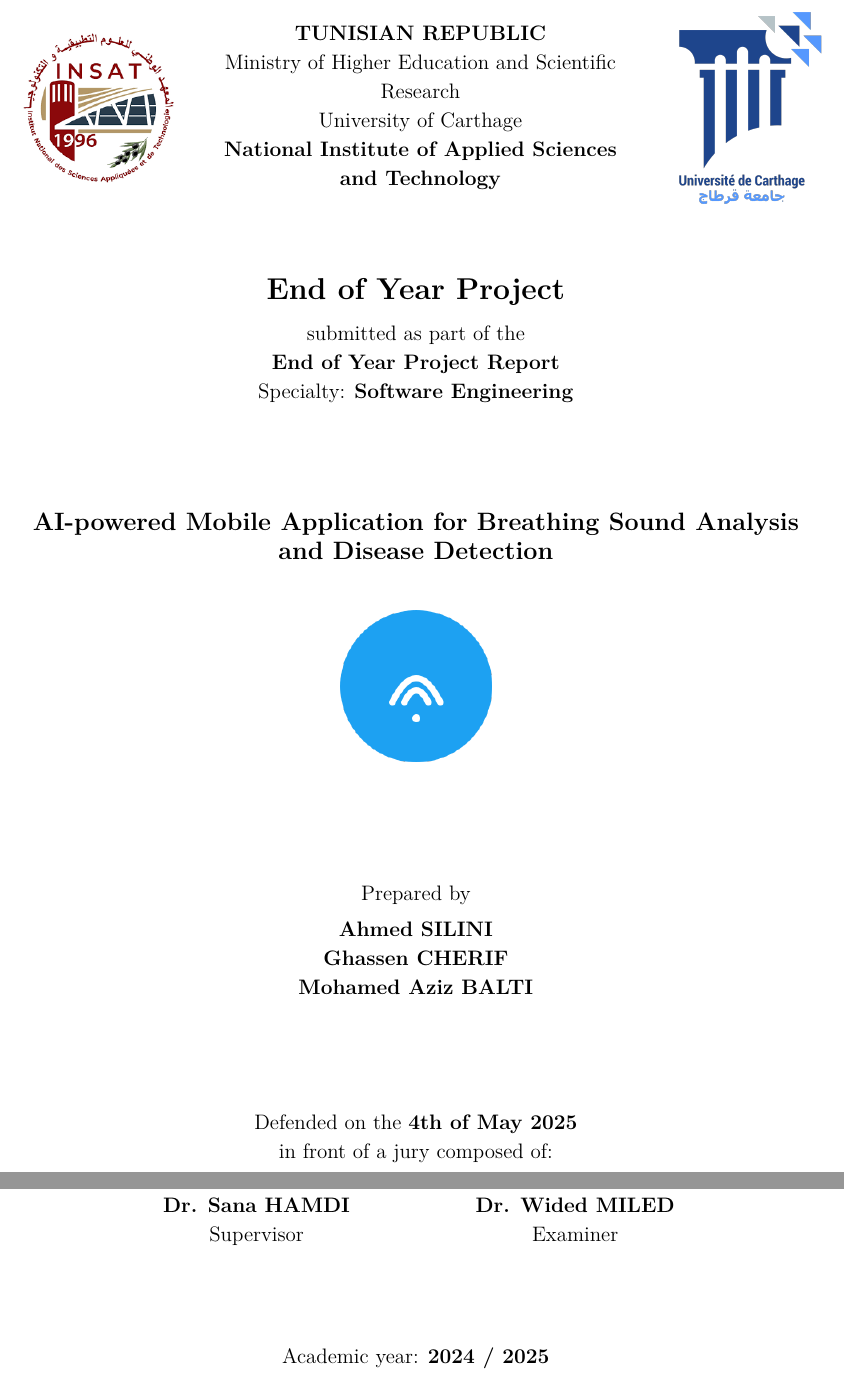
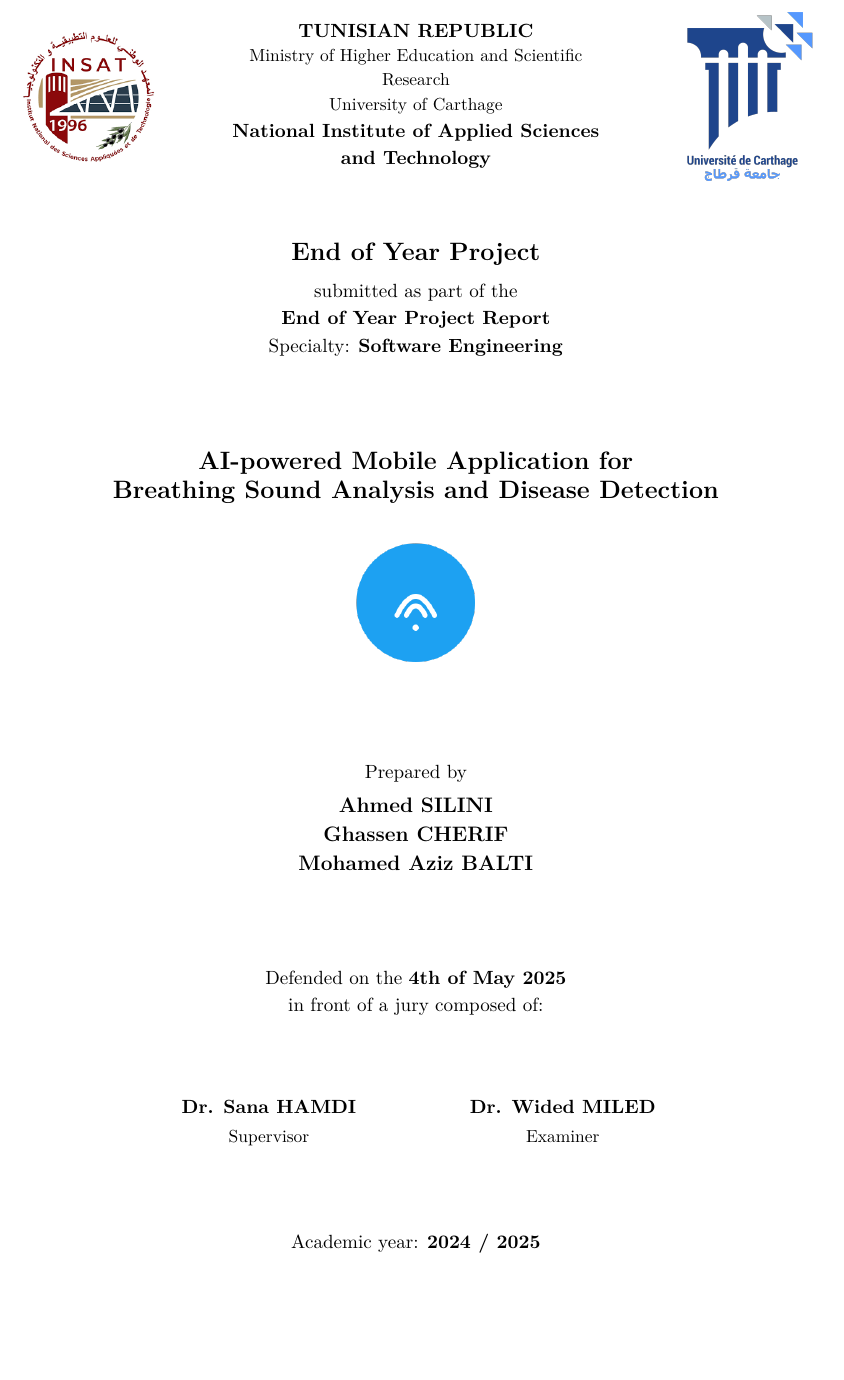
Before and after one commit to ahmedsilinii/rapport_pfa, a LaTeX thesis (main.tex, which reads starting_page.tex): two parts of pages 1 and 2 of 80 before the commit and part of page 1 of 79 after it, the two joined at a grey line, cut so that both start at the same text, the shorter picture padded with empty space. Compiled offline with pdfLaTeX.

Commit message:
Update starting_page.tex

```diff
--- a/starting_page.tex
+++ b/starting_page.tex
@@ -1,69 +1,72 @@
 % Logos and header
+\vspace*{-1.5cm} % Adjust this to move content up if needed
 \begin{minipage}{0.25\textwidth}
-  \includegraphics[width=3.2cm]{insat_logo.png}
-\end{minipage}
+  \includegraphics[width=2.8cm]{insat_logo.png}
+\end{minipage}%
 \begin{minipage}{0.5\textwidth}
   \centering
-  \textbf{TUNISIAN REPUBLIC} \\
-  Ministry of Higher Education and Scientific Research \\
-  University of Carthage \\
-  \textbf{National Institute of Applied Sciences and Technology}
-\end{minipage}
+  \small\textbf{TUNISIAN REPUBLIC} \\
+  \footnotesize Ministry of Higher Education and Scientific Research \\
+  \footnotesize University of Carthage \\
+  \small\textbf{National Institute of Applied Sciences and Technology}
+\end{minipage}%
 \begin{minipage}{0.25\textwidth}
   \raggedleft
-  \includegraphics[width=3.2cm]{ucar_logo.png}
+  \includegraphics[width=2.8cm]{ucar_logo.png}
 \end{minipage}
 
-\vspace{0.6cm} % Slightly reduced
+\vspace{0.4cm}
 
 % Title
 \begin{center}
-  \Large\textbf{End of Year Project} \\[0.25cm]
-  \normalsize submitted as part of the \\
+  \large\textbf{End of Year Project} \\[0.2cm]
+  \small submitted as part of the \\
   \textbf{End of Year Project Report} \\
-  Specialty: \textbf{Software Engineering}
+  \small Specialty: \textbf{Software Engineering}
 \end{center}
 
-\vspace{0.6cm} % Slightly reduced
+\vspace{0.4cm}
 
 % Project Title + App Logo
 \begin{center}
-  \textbf{\large AI-powered Mobile Application for Breathing Sound Analysis \\ and Disease Detection}
+  \textbf{\large AI-powered Mobile Application for\\ Breathing Sound Analysis and Disease Detection}
 
-  \vspace{0.5cm} % Reduced
-  \includegraphics[width=3.2cm]{images/UI_Screenshots/logo_filled.png} % Slightly reduced
+  \vspace{0.3cm}
+  \includegraphics[width=2.5cm]{images/UI_Screenshots/logo_filled.png}
 \end{center}
 
-\vspace{0.8cm} % Reduced
+\vspace{0.5cm}
 
 % Authors
 \begin{center}
-  Prepared by \\[0.15cm]
-  \textbf{Ahmed SILINI} \\
-  \textbf{Ghassen CHERIF} \\
-  \textbf{Mohamed Aziz BALTI}
+  \small Prepared by \\[0.1cm]
+  \normalsize\textbf{Ahmed SILINI} \\
+  \normalsize\textbf{Ghassen CHERIF} \\
+  \normalsize\textbf{Mohamed Aziz BALTI}
 \end{center}
 
-\vspace{0.8cm} % Reduced
+\vspace{0.5cm}
 
 % Defense info
 \begin{center}
-  Defended on the \textbf{4th of May 2025} \\
-  in front of a jury composed of:
+  \small Defended on the \textbf{4th of May 2025} \\
+  \small in front of a jury composed of:
 \end{center}
 
-\vspace{0.4cm} % Reduced
+\vspace{0.3cm}
 
 \begin{center}
-\begin{tabular}{m{6cm} m{6cm}}
-\centering\arraybackslash \textbf{Dr. Sana HAMDI} & \centering\arraybackslash \textbf{Dr. Wided MILED} \\
-\centering\arraybackslash Supervisor & \centering\arraybackslash Examiner \\
+\begin{tabular}{m{5.5cm} m{5.5cm}}
+\centering\arraybackslash \small\textbf{Dr. Sana HAMDI} & \centering\arraybackslash \small\textbf{Dr. Wided MILED} \\
+\centering\arraybackslash \footnotesize Supervisor & \centering\arraybackslash \footnotesize Examiner \\
 \end{tabular}
 \end{center}
 
-\vspace{0.6cm} % Replaced \vfill
+\vspace{0.4cm}
 
 % Academic year
 \begin{center}
-  Academic year: \textbf{2024 / 2025}
+  \small Academic year: \textbf{2024 / 2025}
 \end{center}
+
+\vspace*{\fill} % Fills remaining space to push content to top
```
